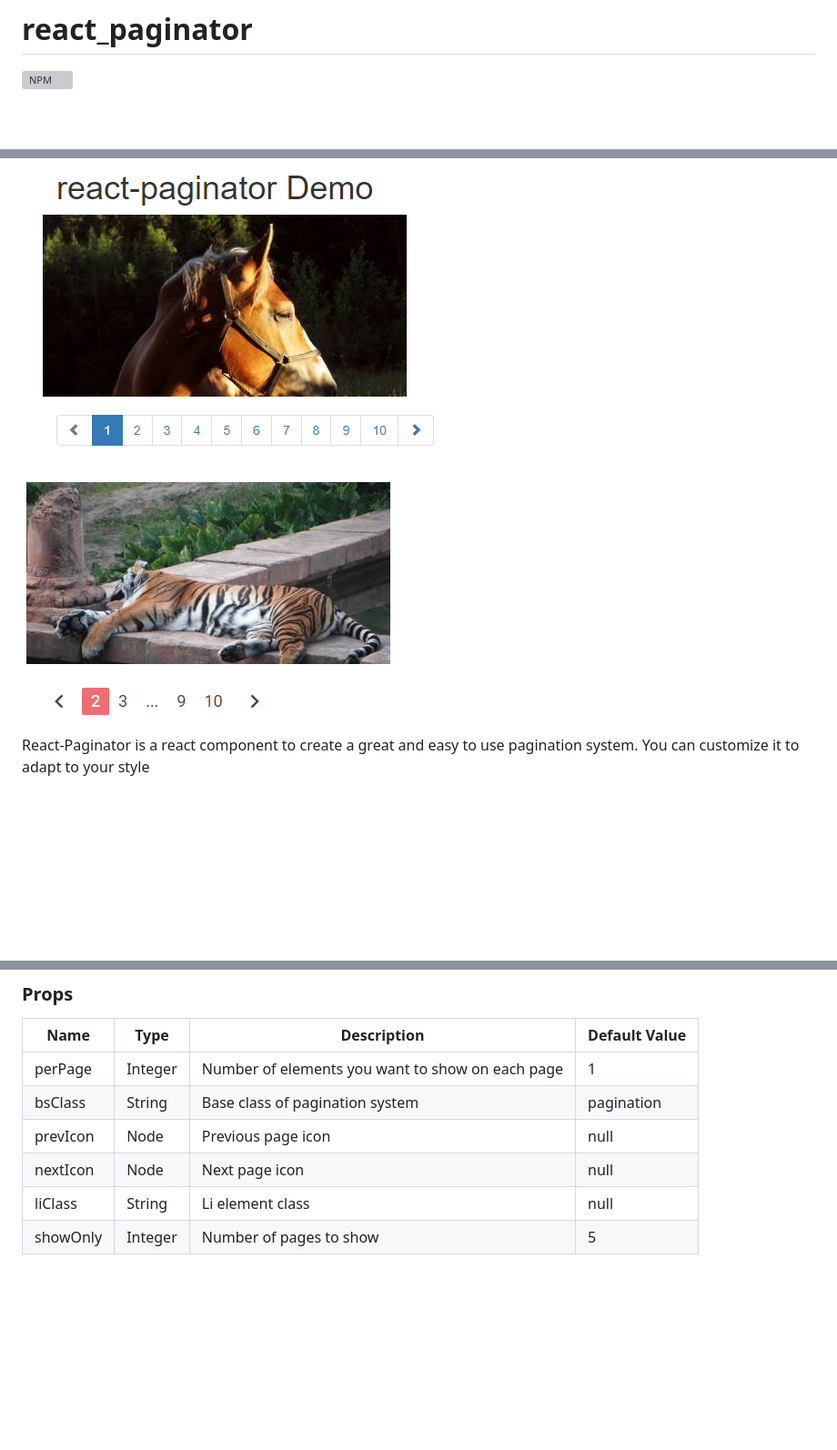
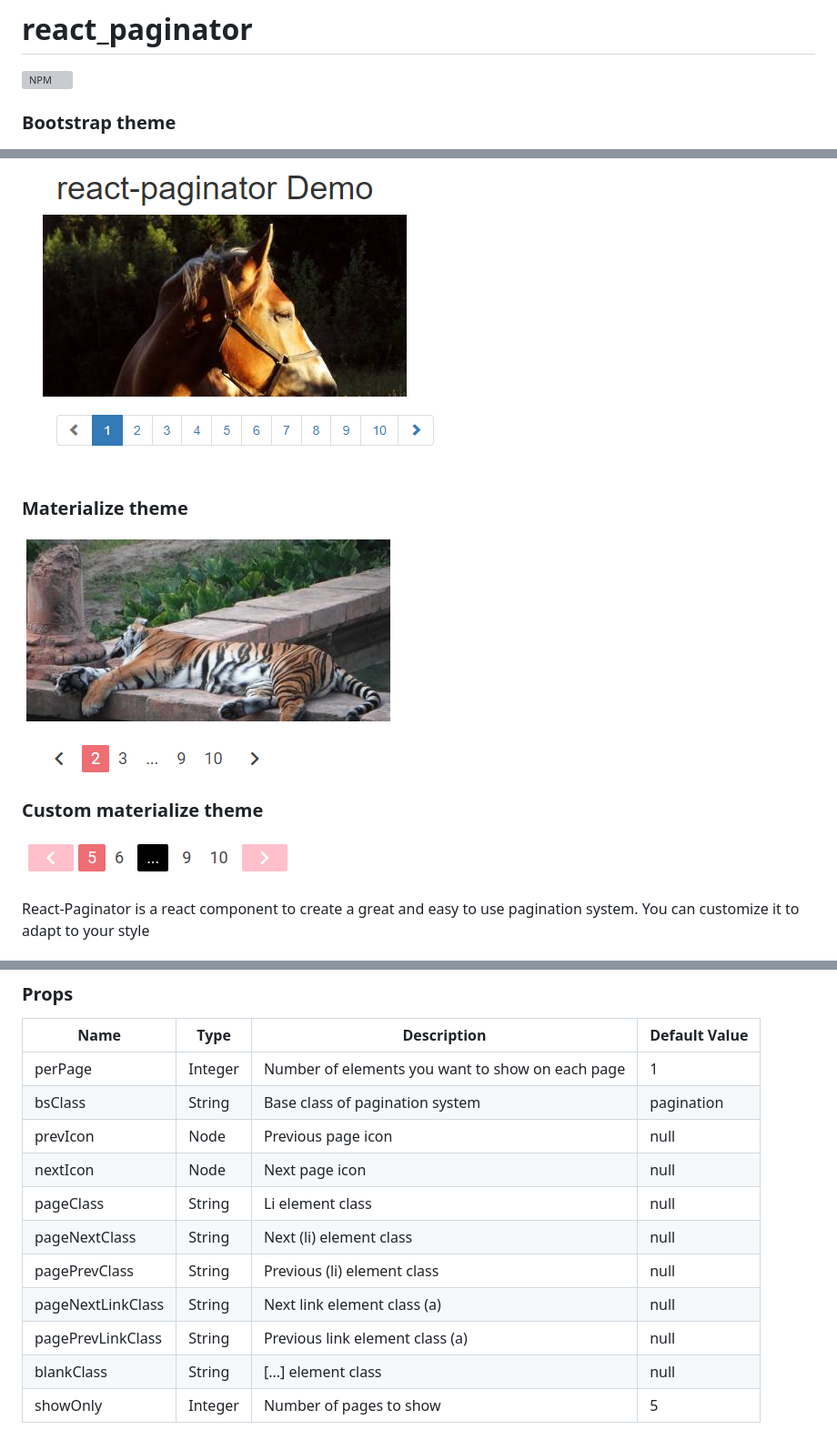
Before and after one commit to dm67x/react-paginator, a Markdown page: README.md, 3 parts joined by grey strips. Shown: that part at 91% size. GitHub-like rendering; pictures changed too: img/custom_materialize.png (added); blank space fills up the shorter version; grey boxes are pictures that could not be loaded.

Commit message:
add class props to elements & change demo

```diff
--- a/README.md
+++ b/README.md
@@ -2,8 +2,14 @@
 
 [![NPM](https://nodei.co/npm/react_paginator.png?compact=true)](https://npmjs.org/package/react_paginator)
 
+### Bootstrap theme
 ![Screenshot from demo](img/demo1_screen.png)
+
+### Materialize theme
 ![Screenshot from demo with MaterializeCSS](img/materialize_demo.png)
+
+### Custom materialize theme
+![Custom Materialize Theme](img/custom_materialize.png)
 
 React-Paginator is a react component to create a great and easy to use pagination system.
 You can customize it to adapt to your style
@@ -46,5 +52,10 @@ Three steps to start with react_paginator ;)
 | bsClass | String | Base class of pagination system | pagination |
 | prevIcon | Node | Previous page icon | null |
 | nextIcon | Node | Next page icon | null |
-| liClass | String | Li element class | null |
+| pageClass | String | Li element class | null |
+| pageNextClass | String | Next (li) element class | null |
+| pagePrevClass | String | Previous (li) element class | null |
+| pageNextLinkClass | String | Next link element class (a) | null |
+| pagePrevLinkClass | String | Previous link element class (a) | null |
+| blankClass | String | [...] element class | null |
 | showOnly | Integer | Number of pages to show | 5 |
```
Also changed, not shown: 4 other files.
